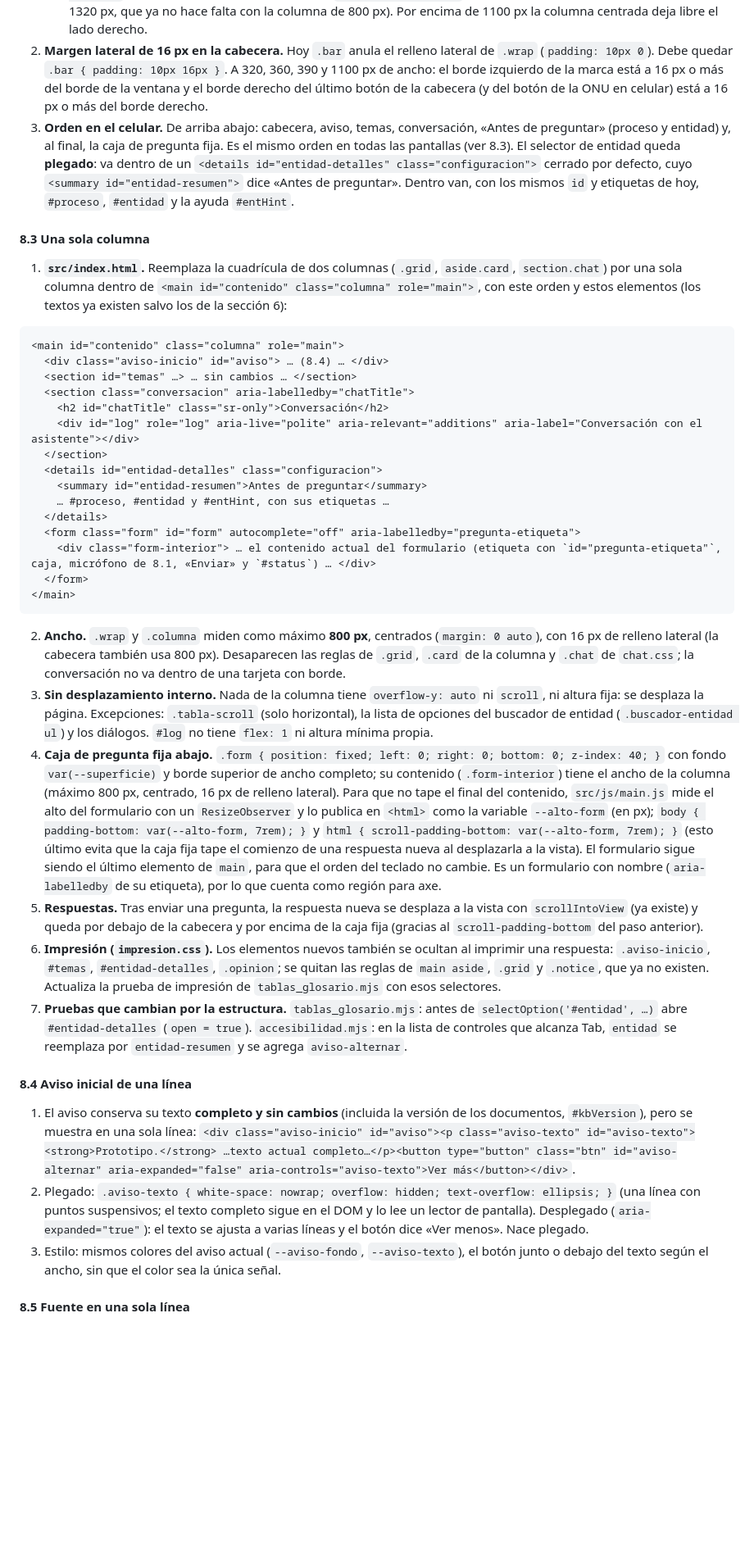
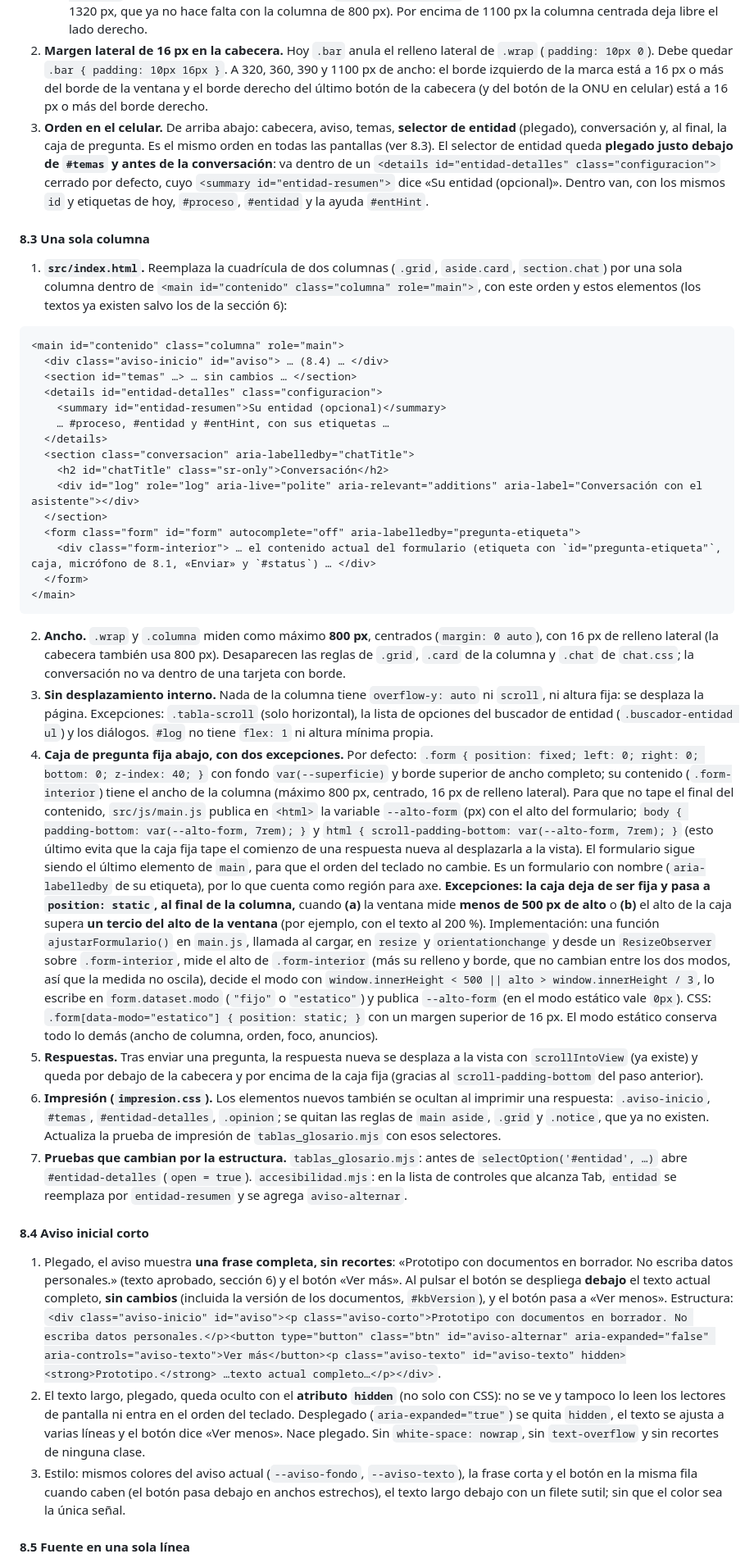
Before and after one commit to angelicasanchezcnsc-stack/asistente-docentes, a Markdown page: PLAN_IMPLEMENTACION.md, the part around one of its changes. Shown at 82% size. Rendered like a GitHub page; blank space fills up the shorter version.

```diff
--- a/PLAN_IMPLEMENTACION.md
+++ b/PLAN_IMPLEMENTACION.md
@@ -543,7 +543,7 @@ Pasos de presentación (`marca-earm.css`, `chat.css`, `navegacion.css`, `accesib
    - Desde 640 px el botón sigue flotando abajo a la derecha, como hoy.
    - En ningún ancho el botón debe cubrir contenido: entre 640 px y 1100 px el interior del formulario (`.form-interior`) deja un margen derecho de 7 rem (`padding-right: 7rem` en ese rango; reemplaza la regla actual de 1320 px, que ya no hace falta con la columna de 800 px). Por encima de 1100 px la columna centrada deja libre el lado derecho.
 2. **Margen lateral de 16 px en la cabecera.** Hoy `.bar` anula el relleno lateral de `.wrap` (`padding: 10px 0`). Debe quedar `.bar { padding: 10px 16px }`. A 320, 360, 390 y 1100 px de ancho: el borde izquierdo de la marca está a 16 px o más del borde de la ventana y el borde derecho del último botón de la cabecera (y del botón de la ONU en celular) está a 16 px o más del borde derecho.
-3. **Orden en el celular.** De arriba abajo: cabecera, aviso, temas, conversación, «Antes de preguntar» (proceso y entidad) y, al final, la caja de pregunta fija. Es el mismo orden en todas las pantallas (ver 8.3). El selector de entidad queda **plegado**: va dentro de un `<details id="entidad-detalles" class="configuracion">` cerrado por defecto, cuyo `<summary id="entidad-resumen">` dice «Antes de preguntar». Dentro van, con los mismos `id` y etiquetas de hoy, `#proceso`, `#entidad` y la ayuda `#entHint`.
+3. **Orden en el celular.** De arriba abajo: cabecera, aviso, temas, **selector de entidad** (plegado), conversación y, al final, la caja de pregunta. Es el mismo orden en todas las pantallas (ver 8.3). El selector de entidad queda **plegado** **justo debajo de `#temas` y antes de la conversación**: va dentro de un `<details id="entidad-detalles" class="configuracion">` cerrado por defecto, cuyo `<summary id="entidad-resumen">` dice «Su entidad (opcional)». Dentro van, con los mismos `id` y etiquetas de hoy, `#proceso`, `#entidad` y la ayuda `#entHint`.
 
 #### 8.3 Una sola columna
 
@@ -553,14 +553,14 @@ Pasos de presentación (`marca-earm.css`, `chat.css`, `navegacion.css`, `accesib
 <main id="contenido" class="columna" role="main">
   <div class="aviso-inicio" id="aviso"> … (8.4) … </div>
   <section id="temas" …> … sin cambios … </section>
+  <details id="entidad-detalles" class="configuracion">
+    <summary id="entidad-resumen">Su entidad (opcional)</summary>
+    … #proceso, #entidad y #entHint, con sus etiquetas …
+  </details>
   <section class="conversacion" aria-labelledby="chatTitle">
     <h2 id="chatTitle" class="sr-only">Conversación</h2>
     <div id="log" role="log" aria-live="polite" aria-relevant="additions" aria-label="Conversación con el asistente"></div>
   </section>
-  <details id="entidad-detalles" class="configuracion">
-    <summary id="entidad-resumen">Antes de preguntar</summary>
-    … #proceso, #entidad y #entHint, con sus etiquetas …
-  </details>
   <form class="form" id="form" autocomplete="off" aria-labelledby="pregunta-etiqueta">
     <div class="form-interior"> … el contenido actual del formulario (etiqueta con `id="pregunta-etiqueta"`, caja, micrófono de 8.1, «Enviar» y `#status`) … </div>
   </form>
@@ -569,16 +569,17 @@ Pasos de presentación (`marca-earm.css`, `chat.css`, `navegacion.css`, `accesib
 
 2. **Ancho.** `.wrap` y `.columna` miden como máximo **800 px**, centrados (`margin: 0 auto`), con 16 px de relleno lateral (la cabecera también usa 800 px). Desaparecen las reglas de `.grid`, `.card` de la columna y `.chat` de `chat.css`; la conversación no va dentro de una tarjeta con borde.
 3. **Sin desplazamiento interno.** Nada de la columna tiene `overflow-y: auto` ni `scroll`, ni altura fija: se desplaza la página. Excepciones: `.tabla-scroll` (solo horizontal), la lista de opciones del buscador de entidad (`.buscador-entidad ul`) y los diálogos. `#log` no tiene `flex: 1` ni altura mínima propia.
-4. **Caja de pregunta fija abajo.** `.form { position: fixed; left: 0; right: 0; bottom: 0; z-index: 40; }` con fondo `var(--superficie)` y borde superior de ancho completo; su contenido (`.form-interior`) tiene el ancho de la columna (máximo 800 px, centrado, 16 px de relleno lateral). Para que no tape el final del contenido, `src/js/main.js` mide el alto del formulario con un `ResizeObserver` y lo publica en `<html>` como la variable `--alto-form` (en px); `body { padding-bottom: var(--alto-form, 7rem); }` y `html { scroll-padding-bottom: var(--alto-form, 7rem); }` (esto último evita que la caja fija tape el comienzo de una respuesta nueva al desplazarla a la vista). El formulario sigue siendo el último elemento de `main`, para que el orden del teclado no cambie. Es un formulario con nombre (`aria-labelledby` de su etiqueta), por lo que cuenta como región para axe.
+4. **Caja de pregunta fija abajo, con dos excepciones.** Por defecto: `.form { position: fixed; left: 0; right: 0; bottom: 0; z-index: 40; }` con fondo `var(--superficie)` y borde superior de ancho completo; su contenido (`.form-interior`) tiene el ancho de la columna (máximo 800 px, centrado, 16 px de relleno lateral). Para que no tape el final del contenido, `src/js/main.js` publica en `<html>` la variable `--alto-form` (px) con el alto del formulario; `body { padding-bottom: var(--alto-form, 7rem); }` y `html { scroll-padding-bottom: var(--alto-form, 7rem); }` (esto último evita que la caja fija tape el comienzo de una respuesta nueva al desplazarla a la vista). El formulario sigue siendo el último elemento de `main`, para que el orden del teclado no cambie. Es un formulario con nombre (`aria-labelledby` de su etiqueta), por lo que cuenta como región para axe.
+   **Excepciones: la caja deja de ser fija y pasa a `position: static`, al final de la columna,** cuando **(a)** la ventana mide **menos de 500 px de alto** o **(b)** el alto de la caja supera **un tercio del alto de la ventana** (por ejemplo, con el texto al 200 %). Implementación: una función `ajustarFormulario()` en `main.js`, llamada al cargar, en `resize` y `orientationchange` y desde un `ResizeObserver` sobre `.form-interior`, mide el alto de `.form-interior` (más su relleno y borde, que no cambian entre los dos modos, así que la medida no oscila), decide el modo con `window.innerHeight < 500 || alto > window.innerHeight / 3`, lo escribe en `form.dataset.modo` (`"fijo"` o `"estatico"`) y publica `--alto-form` (en el modo estático vale `0px`). CSS: `.form[data-modo="estatico"] { position: static; }` con un margen superior de 16 px. El modo estático conserva todo lo demás (ancho de columna, orden, foco, anuncios).
 5. **Respuestas.** Tras enviar una pregunta, la respuesta nueva se desplaza a la vista con `scrollIntoView` (ya existe) y queda por debajo de la cabecera y por encima de la caja fija (gracias al `scroll-padding-bottom` del paso anterior).
 6. **Impresión (`impresion.css`).** Los elementos nuevos también se ocultan al imprimir una respuesta: `.aviso-inicio`, `#temas`, `#entidad-detalles`, `.opinion`; se quitan las reglas de `main aside`, `.grid` y `.notice`, que ya no existen. Actualiza la prueba de impresión de `tablas_glosario.mjs` con esos selectores.
 7. **Pruebas que cambian por la estructura.** `tablas_glosario.mjs`: antes de `selectOption('#entidad', …)` abre `#entidad-detalles` (`open = true`). `accesibilidad.mjs`: en la lista de controles que alcanza Tab, `entidad` se reemplaza por `entidad-resumen` y se agrega `aviso-alternar`.
 
-#### 8.4 Aviso inicial de una línea
+#### 8.4 Aviso inicial corto
 
-1. El aviso conserva su texto **completo y sin cambios** (incluida la versión de los documentos, `#kbVersion`), pero se muestra en una sola línea: `<div class="aviso-inicio" id="aviso"><p class="aviso-texto" id="aviso-texto"><strong>Prototipo.</strong> …texto actual completo…</p><button type="button" class="btn" id="aviso-alternar" aria-expanded="false" aria-controls="aviso-texto">Ver más</button></div>`.
-2. Plegado: `.aviso-texto { white-space: nowrap; overflow: hidden; text-overflow: ellipsis; }` (una línea con puntos suspensivos; el texto completo sigue en el DOM y lo lee un lector de pantalla). Desplegado (`aria-expanded="true"`): el texto se ajusta a varias líneas y el botón dice «Ver menos». Nace plegado.
-3. Estilo: mismos colores del aviso actual (`--aviso-fondo`, `--aviso-texto`), el botón junto o debajo del texto según el ancho, sin que el color sea la única señal.
+1. Plegado, el aviso muestra **una frase completa, sin recortes**: «Prototipo con documentos en borrador. No escriba datos personales.» (texto aprobado, sección 6) y el botón «Ver más». Al pulsar el botón se despliega **debajo** el texto actual completo, **sin cambios** (incluida la versión de los documentos, `#kbVersion`), y el botón pasa a «Ver menos». Estructura: `<div class="aviso-inicio" id="aviso"><p class="aviso-corto">Prototipo con documentos en borrador. No escriba datos personales.</p><button type="button" class="btn" id="aviso-alternar" aria-expanded="false" aria-controls="aviso-texto">Ver más</button><p class="aviso-texto" id="aviso-texto" hidden><strong>Prototipo.</strong> …texto actual completo…</p></div>`.
+2. El texto largo, plegado, queda oculto con el **atributo `hidden`** (no solo con CSS): no se ve y tampoco lo leen los lectores de pantalla ni entra en el orden del teclado. Desplegado (`aria-expanded="true"`) se quita `hidden`, el texto se ajusta a varias líneas y el botón dice «Ver menos». Nace plegado. Sin `white-space: nowrap`, sin `text-overflow` y sin recortes de ninguna clase.
+3. Estilo: mismos colores del aviso actual (`--aviso-fondo`, `--aviso-texto`), la frase corta y el botón en la misma fila cuando caben (el botón pasa debajo en anchos estrechos), el texto largo debajo con un filete sutil; sin que el color sea la única señal.
 
 #### 8.5 Fuente en una sola línea
 
```
Also changed, not shown: other parts of PLAN_IMPLEMENTACION.md (+9 -9 lines).
